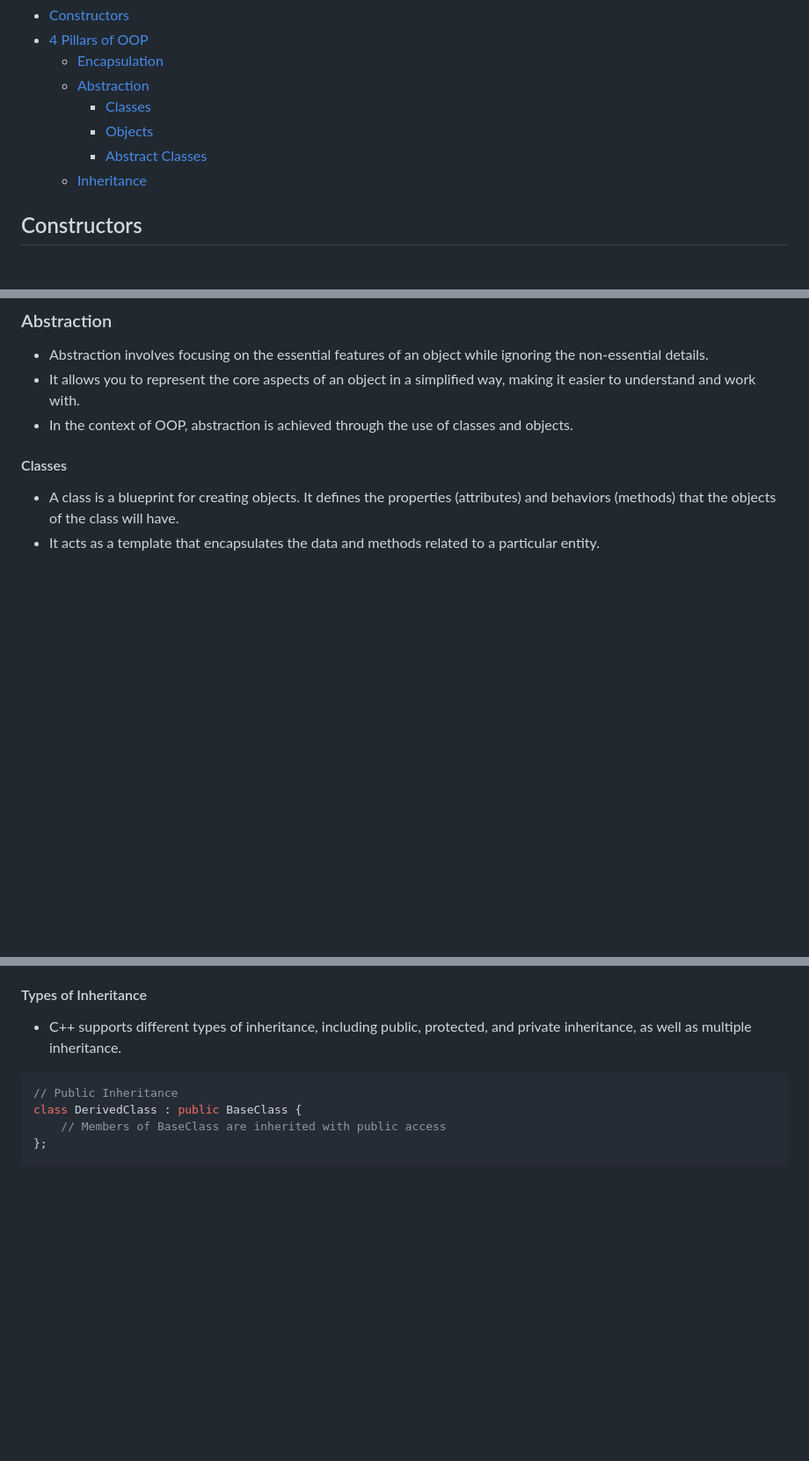
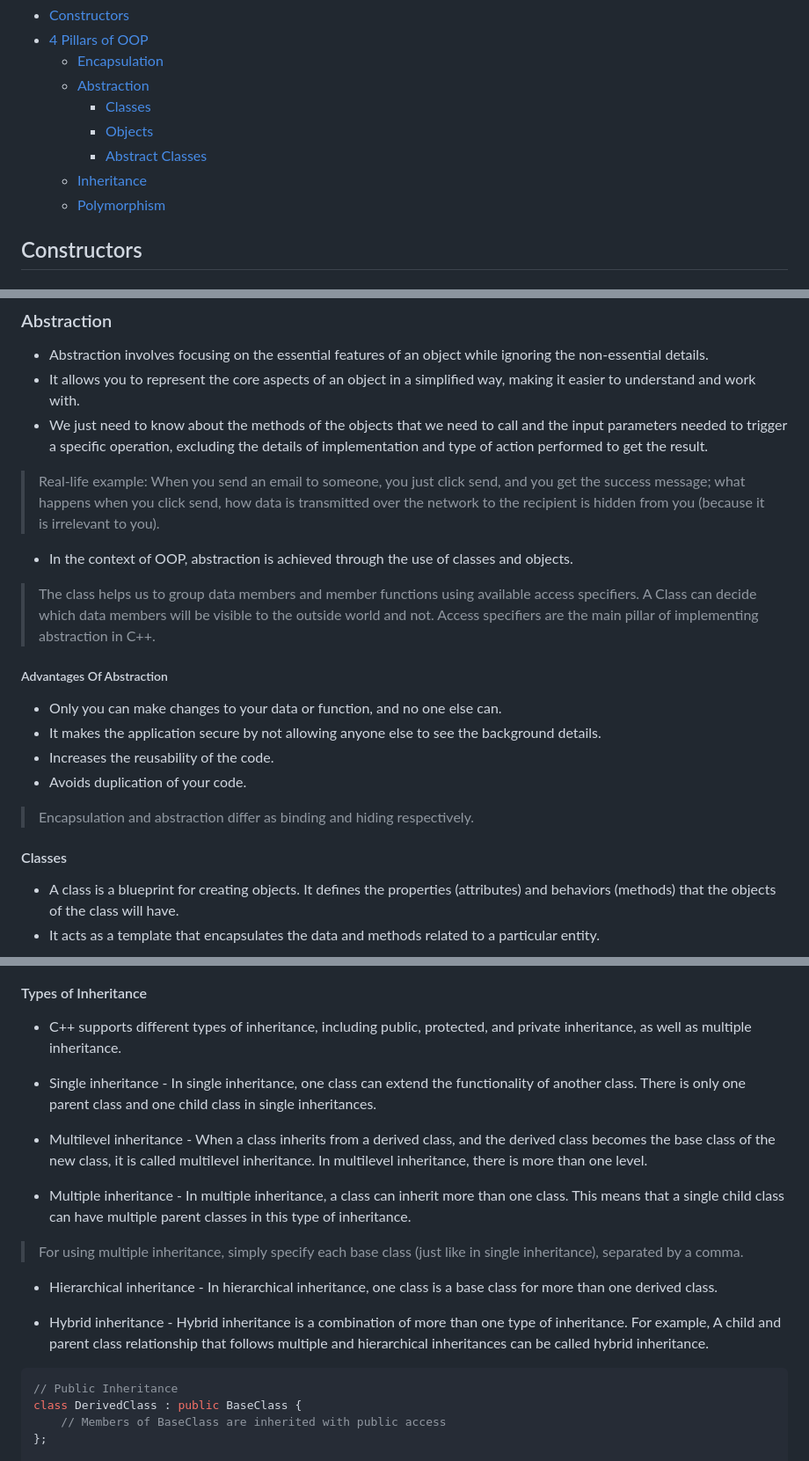
Before and after one commit to subrat611/Placement-preparation, a Markdown page: OOPs/cpp.md, 3 parts joined by grey strips. Shown at 88% size. Drawn GitHub-style; blank space fills up the shorter version.

````diff
--- a/OOPs/cpp.md
+++ b/OOPs/cpp.md
@@ -8,6 +8,7 @@
     - [Objects](#objects)
     - [Abstract Classes](#abstract-classes)
   - [Inheritance](#inheritance)
+  - [Polymorphism](#polymorphism)
 
 ## Constructors
 
@@ -135,7 +137,22 @@ int main() {
 
 - Abstraction involves focusing on the essential features of an object while ignoring the non-essential details.
 - It allows you to represent the core aspects of an object in a simplified way, making it easier to understand and work with.
+- We just need to know about the methods of the objects that we need to call and the input parameters needed to trigger a specific operation, excluding the details of implementation and type of action performed to get the result.
+
+> Real-life example: When you send an email to someone, you just click send, and you get the success message; what happens when you click send, how data is transmitted over the network to the recipient is hidden from you (because it is irrelevant to you).
+
 - In the context of OOP, abstraction is achieved through the use of classes and objects.
+
+> The class helps us to group data members and member functions using available access specifiers. A Class can decide which data members will be visible to the outside world and not. Access specifiers are the main pillar of implementing abstraction in C++.
+
+##### Advantages Of Abstraction
+
+- Only you can make changes to your data or function, and no one else can.
+- It makes the application secure by not allowing anyone else to see the background details.
+- Increases the reusability of the code.
+- Avoids duplication of your code.
+
+> Encapsulation and abstraction differ as binding and hiding respectively.
 
 #### Classes
 
@@ -296,6 +314,18 @@ class DerivedClass : public BaseClass {
 
 - C++ supports different types of inheritance, including public, protected, and private inheritance, as well as multiple inheritance.
 
+- Single inheritance - In single inheritance, one class can extend the functionality of another class. There is only one parent class and one child class in single inheritances.
+
+- Multilevel inheritance - When a class inherits from a derived class, and the derived class becomes the base class of the new class, it is called multilevel inheritance. In multilevel inheritance, there is more than one level.
+
+- Multiple inheritance - In multiple inheritance, a class can inherit more than one class. This means that a single child class can have multiple parent classes in this type of inheritance.
+
+> For using multiple inheritance, simply specify each base class (just like in single inheritance), separated by a comma.
+
+- Hierarchical inheritance - In hierarchical inheritance, one class is a base class for more than one derived class.
+
+- Hybrid inheritance - Hybrid inheritance is a combination of more than one type of inheritance. For example, A child and parent class relationship that follows multiple and hierarchical inheritances can be called hybrid inheritance.
+
 ```cpp
 // Public Inheritance
 class DerivedClass : public BaseClass {
````
Also changed, not shown: other parts of OOPs/cpp.md (+45 -0 lines).
